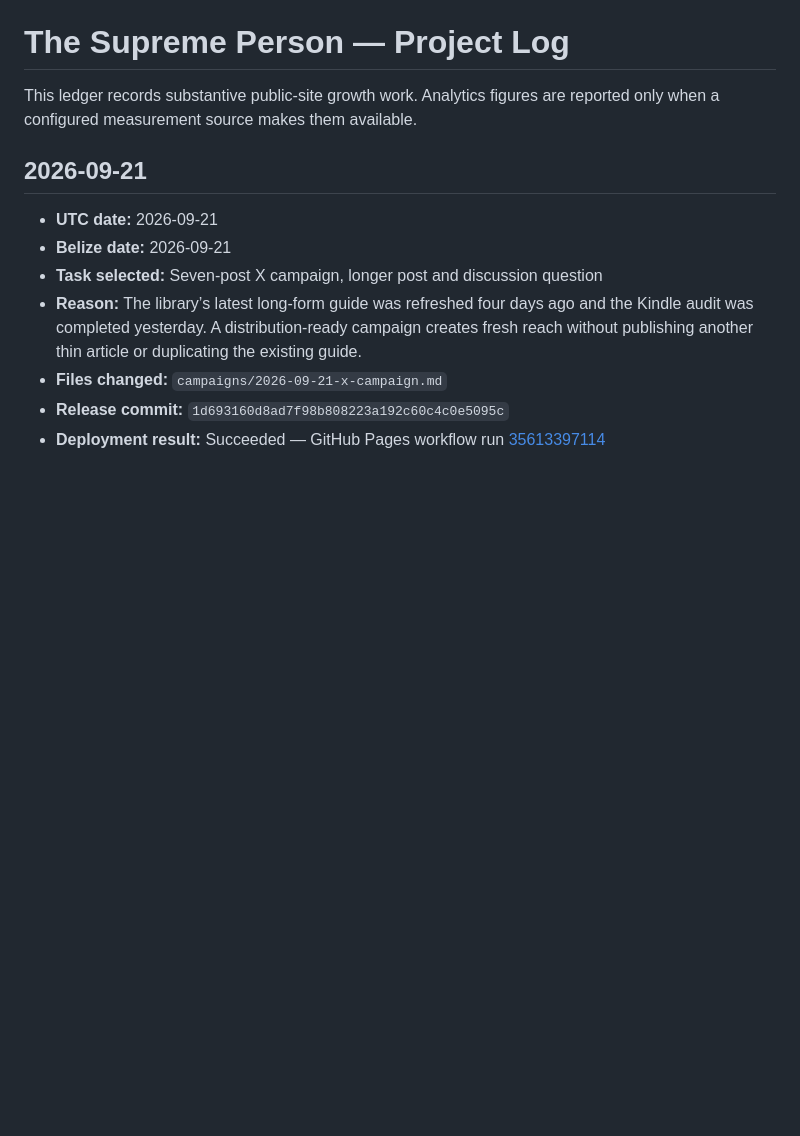
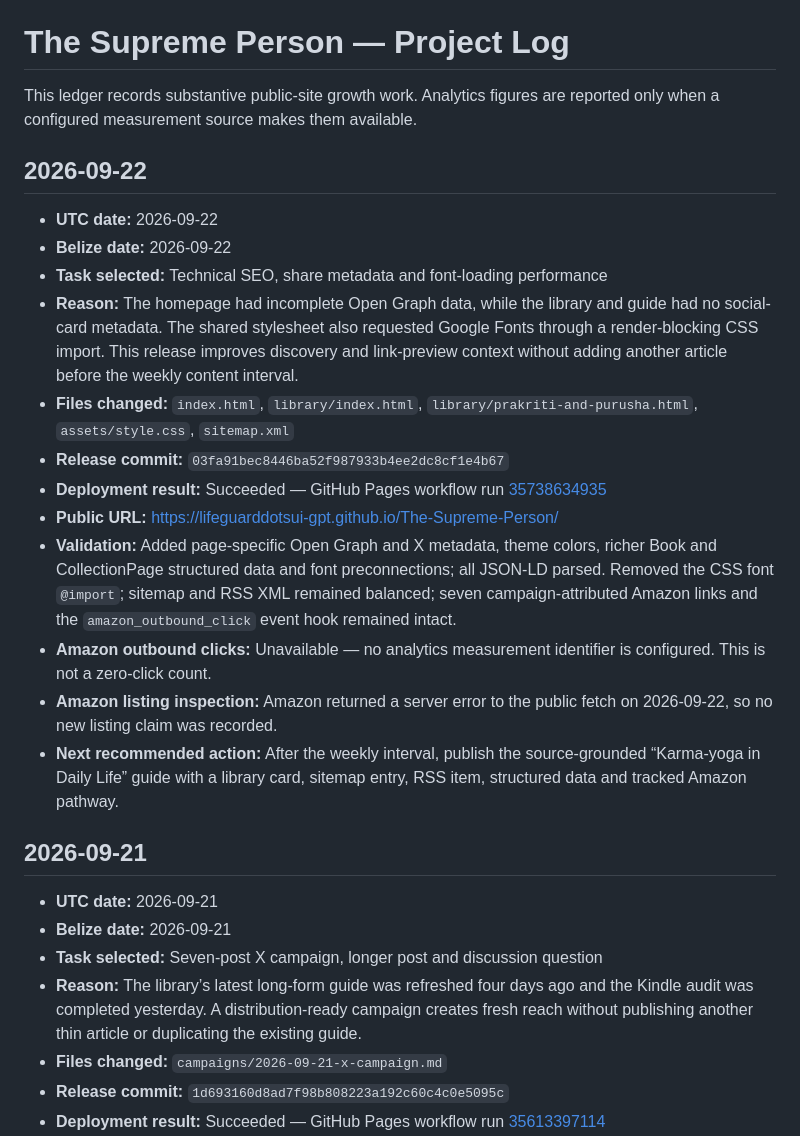
Before and after one commit to lifeguarddotsui-GPT/The-Supreme-Person, a Markdown page: PROJECT_LOG.md, the part around the change. GitHub-like rendering; blank space fills up the shorter version.

Commit message:
Record September 22 metadata improvements

```diff
--- a/PROJECT_LOG.md
+++ b/PROJECT_LOG.md
@@ -1,6 +1,21 @@
 # The Supreme Person — Project Log
 
 This ledger records substantive public-site growth work. Analytics figures are reported only when a configured measurement source makes them available.
+
+## 2026-09-22
+
+- **UTC date:** 2026-09-22
+- **Belize date:** 2026-09-22
+- **Task selected:** Technical SEO, share metadata and font-loading performance
+- **Reason:** The homepage had incomplete Open Graph data, while the library and guide had no social-card metadata. The shared stylesheet also requested Google Fonts through a render-blocking CSS import. This release improves discovery and link-preview context without adding another article before the weekly content interval.
+- **Files changed:** `index.html`, `library/index.html`, `library/prakriti-and-purusha.html`, `assets/style.css`, `sitemap.xml`
+- **Release commit:** `03fa91bec8446ba52f987933b4ee2dc8cf1e4b67`
+- **Deployment result:** Succeeded — GitHub Pages workflow run [35738634935](https://github.com/lifeguarddotsui-GPT/The-Supreme-Person/actions/runs/35738634935)
+- **Public URL:** https://lifeguarddotsui-gpt.github.io/The-Supreme-Person/
+- **Validation:** Added page-specific Open Graph and X metadata, theme colors, richer Book and CollectionPage structured data and font preconnections; all JSON-LD parsed. Removed the CSS font `@import`; sitemap and RSS XML remained balanced; seven campaign-attributed Amazon links and the `amazon_outbound_click` event hook remained intact.
+- **Amazon outbound clicks:** Unavailable — no analytics measurement identifier is configured. This is not a zero-click count.
+- **Amazon listing inspection:** Amazon returned a server error to the public fetch on 2026-09-22, so no new listing claim was recorded.
+- **Next recommended action:** After the weekly interval, publish the source-grounded “Karma-yoga in Daily Life” guide with a library card, sitemap entry, RSS item, structured data and tracked Amazon pathway.
 
 ## 2026-09-21
 
```
